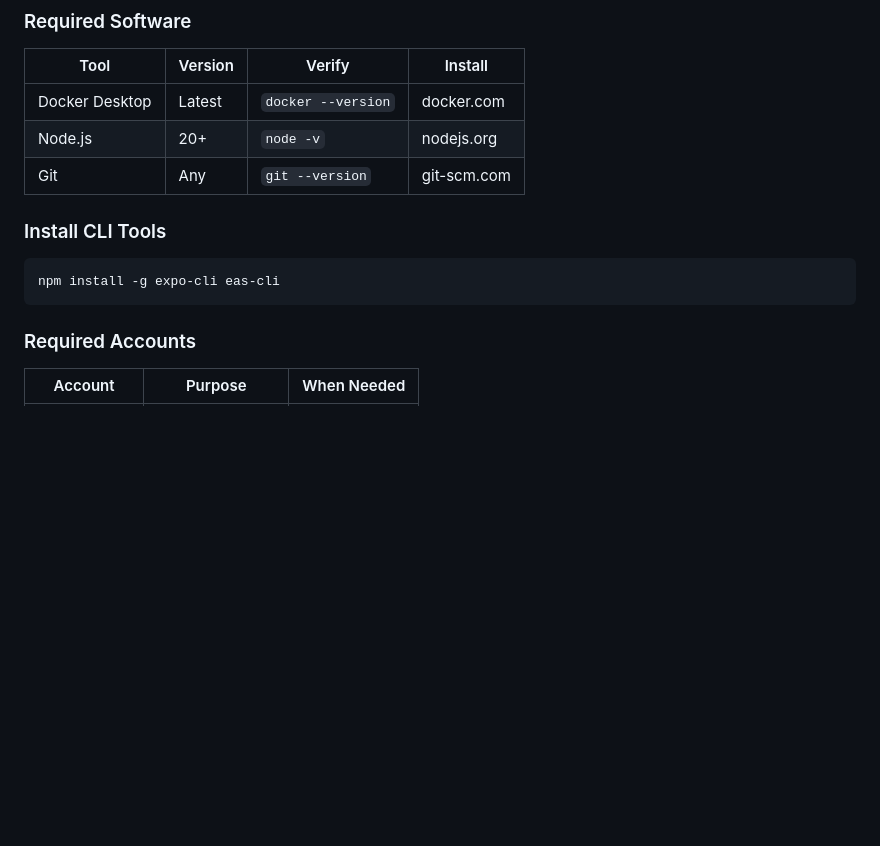
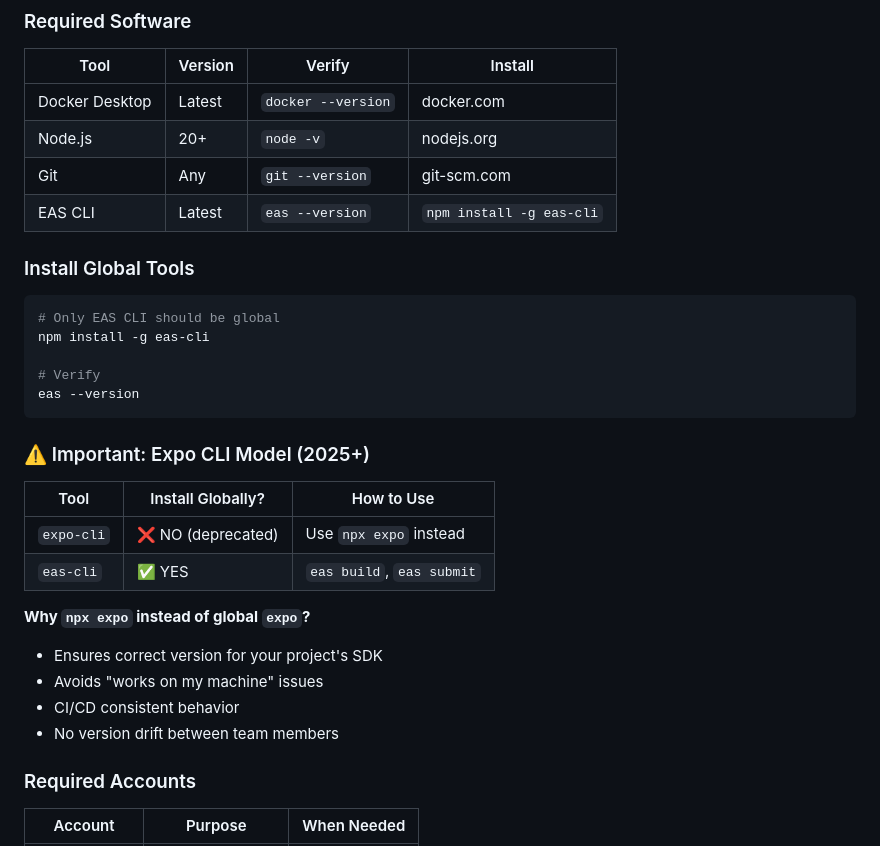
Before and after one commit to rishabhrd09/vitaltrack, a Markdown page: VITALTRACK_COMPLETE_DEVELOPER_GUIDE.md, the part around the change. GitHub-like rendering; blank space fills up the shorter version.

Commit message:
docs: modify Complete Developer Guide

````diff
--- a/VITALTRACK_COMPLETE_DEVELOPER_GUIDE.md
+++ b/VITALTRACK_COMPLETE_DEVELOPER_GUIDE.md
@@ -86,12 +86,30 @@ vitaltrack/
 | Docker Desktop | Latest | `docker --version` | docker.com |
 | Node.js | 20+ | `node -v` | nodejs.org |
 | Git | Any | `git --version` | git-scm.com |
+| EAS CLI | Latest | `eas --version` | `npm install -g eas-cli` |
 
-### Install CLI Tools
+### Install Global Tools
 
 ```bash
-npm install -g expo-cli eas-cli
+# Only EAS CLI should be global
+npm install -g eas-cli
+
+# Verify
+eas --version
 ```
+
+### ⚠️ Important: Expo CLI Model (2025+)
+
+| Tool | Install Globally? | How to Use |
+|------|-------------------|------------|
+| `expo-cli` | ❌ NO (deprecated) | Use `npx expo` instead |
+| `eas-cli` | ✅ YES | `eas build`, `eas submit` |
+
+**Why `npx expo` instead of global `expo`?**
+- Ensures correct version for your project's SDK
+- Avoids "works on my machine" issues
+- CI/CD consistent behavior
+- No version drift between team members
 
 ### Required Accounts
 
````
